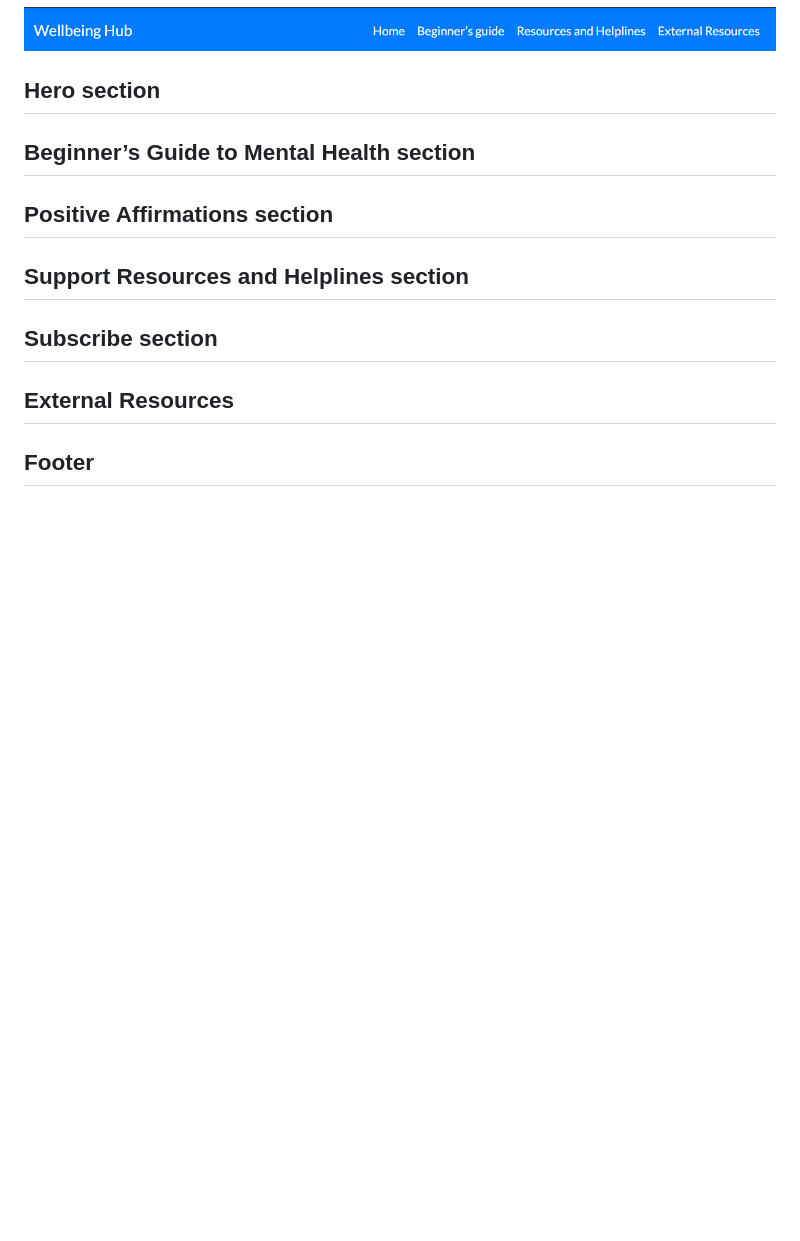
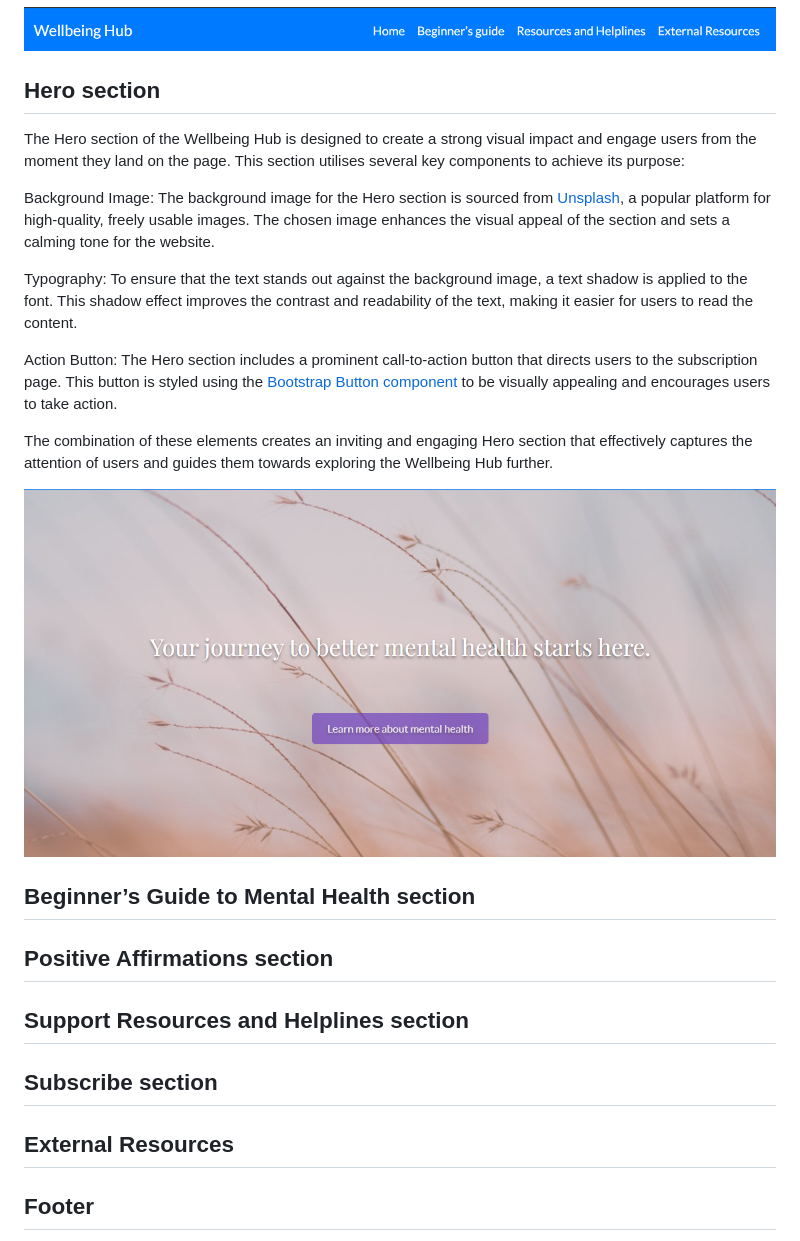
Before and after one commit to gerasoa/wellbeing-hub, a Markdown page: README.md, the part around the change. Rendered like a GitHub page; pictures changed too: assets/images/docs/hero-doc.png (added); blank space fills up the shorter version.

Commit message:
Update README.md to add detailed description of the Hero section and its components for improved user engagement

```diff
--- a/README.md
+++ b/README.md
@@ -24,6 +24,19 @@ The navbar is constructed using the [Bootstrap Nav component](https://getbootstr
 ![navbad image](https://github.com/gerasoa/wellbeing-hub/blob/main/assets/images/docs/navbar.png)
 
 ## Hero section
+
+The Hero section of the Wellbeing Hub is designed to create a strong visual impact and engage users from the moment they land on the page. This section utilises several key components to achieve its purpose:
+
+Background Image: The background image for the Hero section is sourced from [Unsplash](https://unsplash.com/), a popular platform for high-quality, freely usable images. The chosen image enhances the visual appeal of the section and sets a calming tone for the website.
+
+Typography: To ensure that the text stands out against the background image, a text shadow is applied to the font. This shadow effect improves the contrast and readability of the text, making it easier for users to read the content.
+
+Action Button: The Hero section includes a prominent call-to-action button that directs users to the subscription page. This button is styled using the [Bootstrap Button component](https://getbootstrap.com/docs/5.3/components/buttons/) to be visually appealing and encourages users to take action.
+
+The combination of these elements creates an inviting and engaging Hero section that effectively captures the attention of users and guides them towards exploring the Wellbeing Hub further.
+
+![navbad image](https://github.com/gerasoa/wellbeing-hub/blob/main/assets/images/docs/hero-doc.png)
+
 
 ## Beginner’s Guide to Mental Health section
 
```
